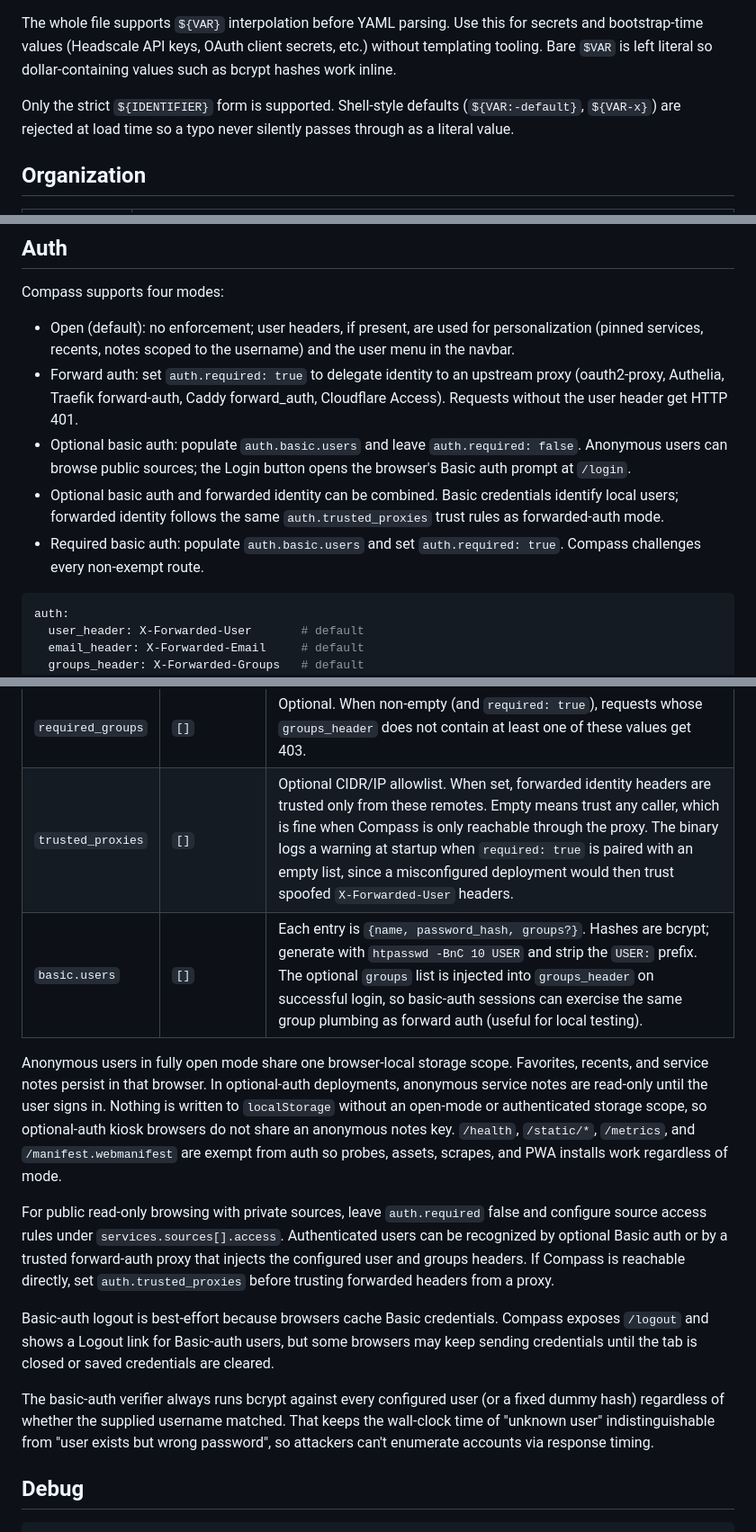
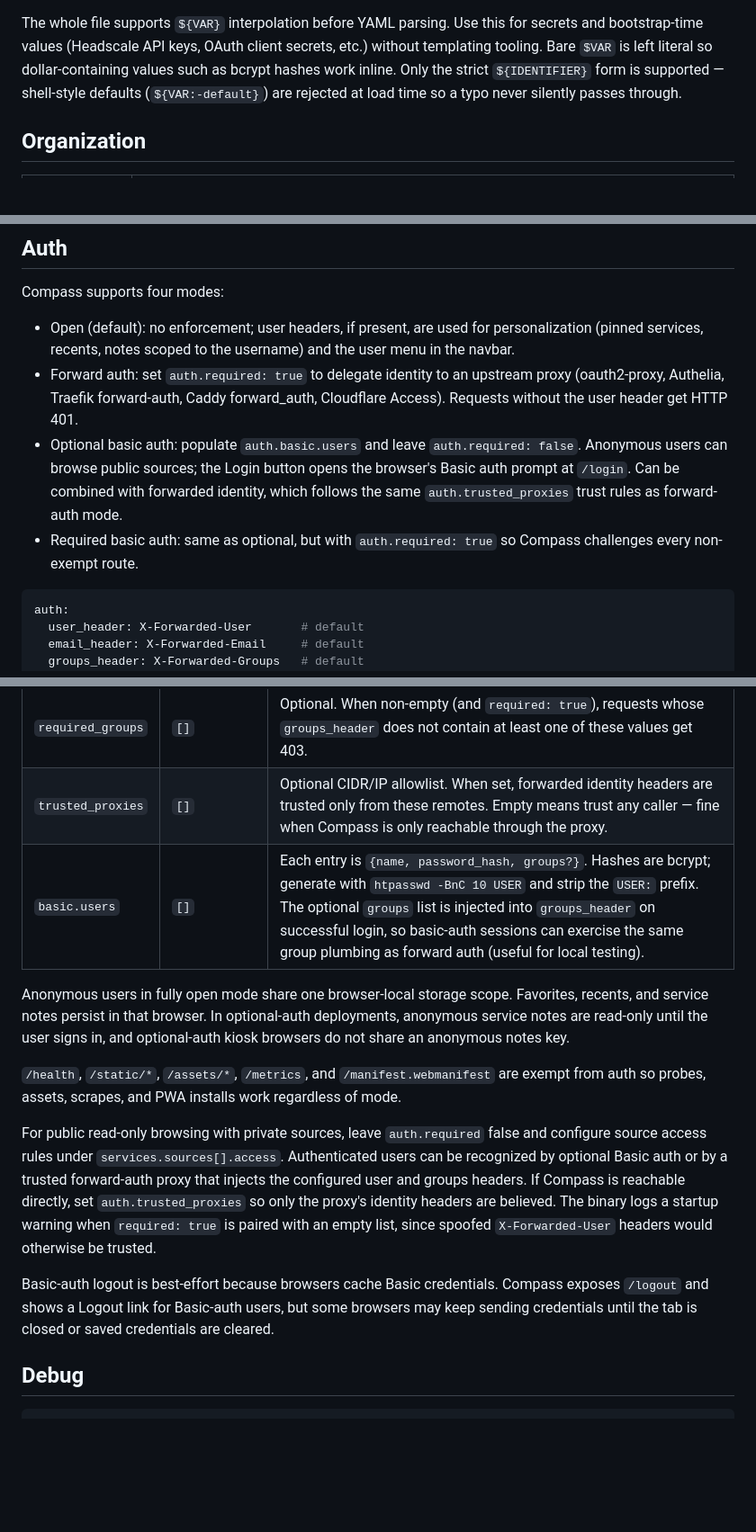
Before and after one commit to adinhodovic/compass, a Markdown page: docs/configuration.md, 3 parts joined by grey strips. Shown at 90% size. GitHub-like rendering; blank space fills up the shorter version.

Commit message:
docs: Simplify auth docs

````diff
--- a/docs/configuration.md
+++ b/docs/configuration.md
@@ -57,10 +57,9 @@ The whole file supports `${VAR}` interpolation before YAML parsing. Use
 this for secrets and bootstrap-time values (Headscale API keys, OAuth
 client secrets, etc.) without templating tooling. Bare `$VAR` is left
 literal so dollar-containing values such as bcrypt hashes work inline.
-
-Only the strict `${IDENTIFIER}` form is supported. Shell-style defaults
-(`${VAR:-default}`, `${VAR-x}`) are rejected at load time so a typo never
-silently passes through as a literal value.
+Only the strict `${IDENTIFIER}` form is supported — shell-style defaults
+(`${VAR:-default}`) are rejected at load time so a typo never silently
+passes through.
 
 ## Organization
 
@@ -162,12 +157,11 @@ Compass supports four modes:
   HTTP 401.
 - Optional basic auth: populate `auth.basic.users` and leave
   `auth.required: false`. Anonymous users can browse public sources; the
-  Login button opens the browser's Basic auth prompt at `/login`.
-- Optional basic auth and forwarded identity can be combined. Basic
-  credentials identify local users; forwarded identity follows the same
-  `auth.trusted_proxies` trust rules as forwarded-auth mode.
-- Required basic auth: populate `auth.basic.users` and set
-  `auth.required: true`. Compass challenges every non-exempt route.
+  Login button opens the browser's Basic auth prompt at `/login`. Can be
+  combined with forwarded identity, which follows the same
+  `auth.trusted_proxies` trust rules as forward-auth mode.
+- Required basic auth: same as optional, but with `auth.required: true`
+  so Compass challenges every non-exempt route.
 
 ```yaml
 auth:
@@ -201,35 +195,31 @@ auth:
 | `groups_header`   | `X-Forwarded-Groups` | Comma/semicolon/pipe-separated group list. Surfaced in the user menu and available to templates as `.User.Groups`. |
 | `required`        | `false`              | When true, auth is enforced globally: Basic auth challenges when `basic.users` is set, otherwise forwarded auth requires `user_header`. When false, the UI is public and identity is optional. |
 | `required_groups` | `[]`                 | Optional. When non-empty (and `required: true`), requests whose `groups_header` does not contain at least one of these values get 403. |
-| `trusted_proxies` | `[]`                 | Optional CIDR/IP allowlist. When set, forwarded identity headers are trusted only from these remotes. Empty means trust any caller, which is fine when Compass is only reachable through the proxy. The binary logs a warning at startup when `required: true` is paired with an empty list, since a misconfigured deployment would then trust spoofed `X-Forwarded-User` headers. |
+| `trusted_proxies` | `[]`                 | Optional CIDR/IP allowlist. When set, forwarded identity headers are trusted only from these remotes. Empty means trust any caller — fine when Compass is only reachable through the proxy. |
 | `basic.users`     | `[]`                 | Each entry is `{name, password_hash, groups?}`. Hashes are bcrypt; generate with `htpasswd -BnC 10 USER` and strip the `USER:` prefix. The optional `groups` list is injected into `groups_header` on successful login, so basic-auth sessions can exercise the same group plumbing as forward auth (useful for local testing). |
 
 Anonymous users in fully open mode share one browser-local storage scope.
 Favorites, recents, and service notes persist in that browser. In optional-auth
-deployments, anonymous service notes are read-only until the user signs in.
-Nothing is written to `localStorage` without an open-mode or authenticated
-storage scope, so optional-auth kiosk browsers do not share an anonymous notes
-key. `/health`, `/static/*`, `/metrics`, and `/manifest.webmanifest` are
-exempt from auth so probes, assets, scrapes, and PWA installs work regardless
-of mode.
+deployments, anonymous service notes are read-only until the user signs in,
+and optional-auth kiosk browsers do not share an anonymous notes key.
+
+`/health`, `/static/*`, `/assets/*`, `/metrics`, and `/manifest.webmanifest`
+are exempt from auth so probes, assets, scrapes, and PWA installs work
+regardless of mode.
 
 For public read-only browsing with private sources, leave `auth.required`
 false and configure source access rules under `services.sources[].access`.
 Authenticated users can be recognized by optional Basic auth or by a
 trusted forward-auth proxy that injects the configured user and groups
-headers. If Compass is reachable directly, set `auth.trusted_proxies`
-before trusting forwarded headers from a proxy.
+headers. If Compass is reachable directly, set `auth.trusted_proxies` so
+only the proxy's identity headers are believed. The binary logs a startup
+warning when `required: true` is paired with an empty list, since spoofed
+`X-Forwarded-User` headers would otherwise be trusted.
 
 Basic-auth logout is best-effort because browsers cache Basic credentials.
 Compass exposes `/logout` and shows a Logout link for Basic-auth users, but
 some browsers may keep sending credentials until the tab is closed or saved
 credentials are cleared.
-
-The basic-auth verifier always runs bcrypt against every configured user
-(or a fixed dummy hash) regardless of whether the supplied username
-matched. That keeps the wall-clock time of "unknown user" indistinguishable
-from "user exists but wrong password", so attackers can't enumerate
-accounts via response timing.
 
 ## Debug
 
````
Also changed, not shown: other parts of docs/configuration.md (+2 -6 lines).
